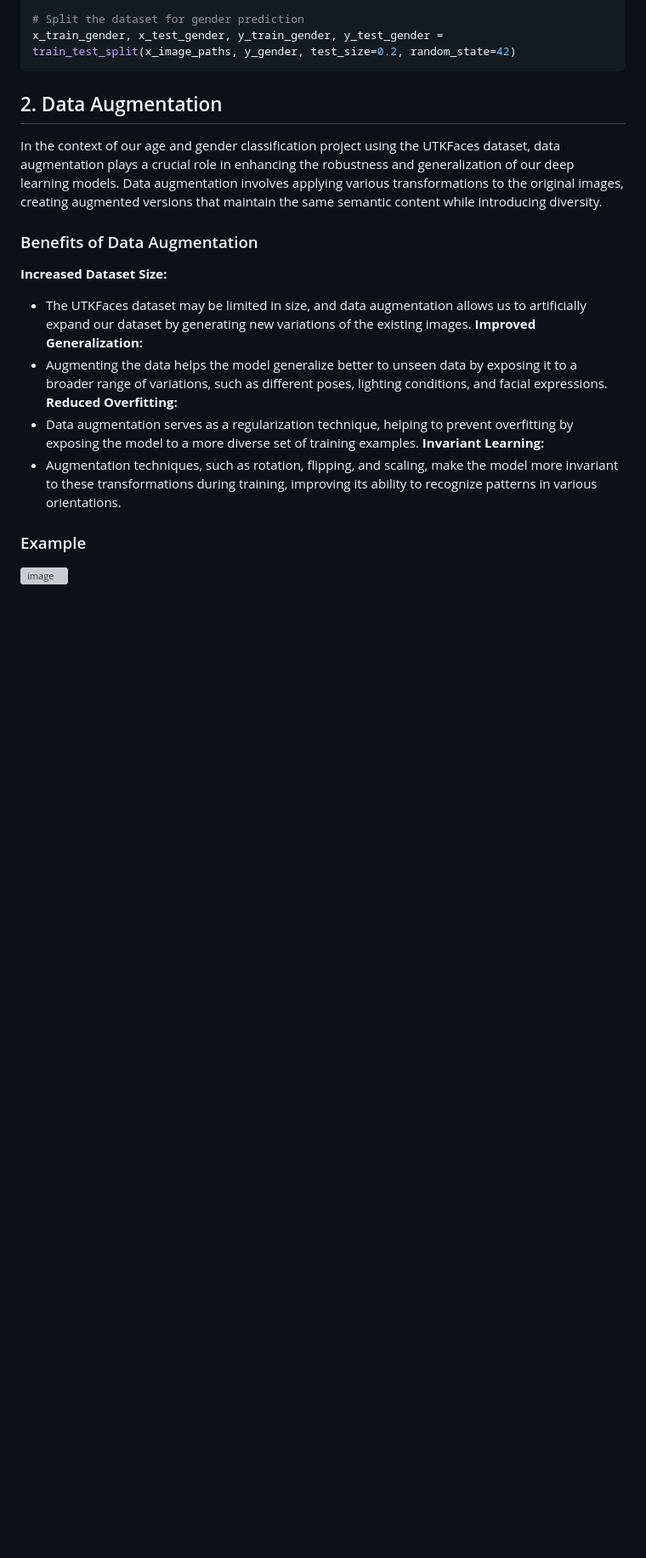
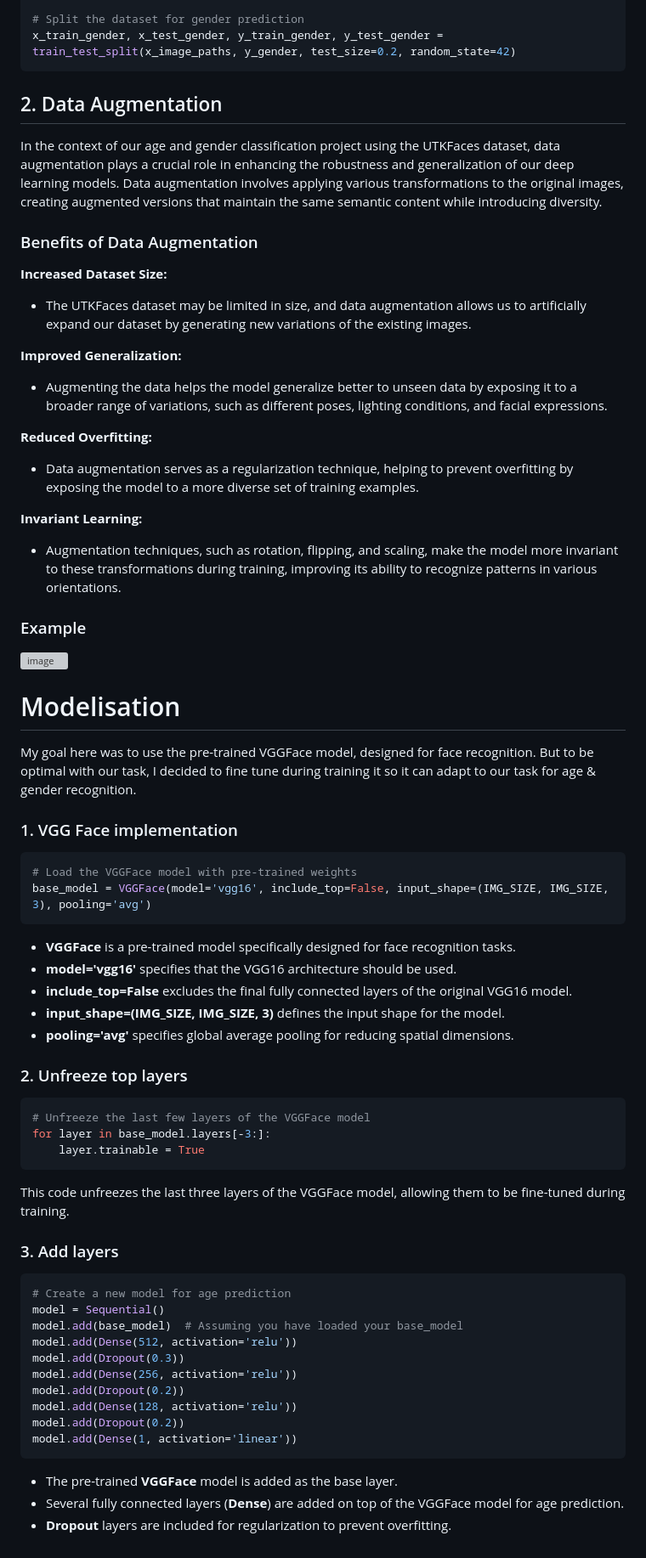
Before and after one commit to cebsmind/Age-Gender-classification, a Markdown page: README.md, the part around the change. Shown at 85% size. Rendered like a GitHub page; blank space fills up the shorter version; grey boxes are pictures that could not be loaded.

````diff
--- a/README.md
+++ b/README.md
@@ -100,11 +100,52 @@ In the context of our age and gender classification project using the UTKFaces d
 ### Benefits of Data Augmentation
 **Increased Dataset Size:**
 - The UTKFaces dataset may be limited in size, and data augmentation allows us to artificially expand our dataset by generating new variations of the existing images.
+
 **Improved Generalization:**
 - Augmenting the data helps the model generalize better to unseen data by exposing it to a broader range of variations, such as different poses, lighting conditions, and facial expressions.
+
 **Reduced Overfitting:**
 - Data augmentation serves as a regularization technique, helping to prevent overfitting by exposing the model to a more diverse set of training examples.
+
 **Invariant Learning:**
 - Augmentation techniques, such as rotation, flipping, and scaling, make the model more invariant to these transformations during training, improving its ability to recognize patterns in various orientations.
+
 ### Example
 ![image](https://github.com/cebsmind/Age-Gender-classification/assets/154905924/9347fa2a-ae5e-4abc-9c78-f768c8dfa4af)
+
+# Modelisation
+My goal here was to use the pre-trained VGGFace model, designed for face recognition. But to be optimal with our task, I decided to fine tune during training it so it can adapt to our task for age & gender recognition.
+### 1. VGG Face implementation
+```python
+# Load the VGGFace model with pre-trained weights
+base_model = VGGFace(model='vgg16', include_top=False, input_shape=(IMG_SIZE, IMG_SIZE, 3), pooling='avg')
+```
+- **VGGFace** is a pre-trained model specifically designed for face recognition tasks.
+- **model='vgg16'** specifies that the VGG16 architecture should be used.
+- **include_top=False** excludes the final fully connected layers of the original VGG16 model.
+- **input_shape=(IMG_SIZE, IMG_SIZE, 3)** defines the input shape for the model.
+- **pooling='avg'** specifies global average pooling for reducing spatial dimensions.
+
+### 2. Unfreeze top layers
+```python
+# Unfreeze the last few layers of the VGGFace model
+for layer in base_model.layers[-3:]:
+    layer.trainable = True
+```
+This code unfreezes the last three layers of the VGGFace model, allowing them to be fine-tuned during training.
+### 3. Add layers
+```python
+# Create a new model for age prediction
+model = Sequential()
+model.add(base_model)  # Assuming you have loaded your base_model
+model.add(Dense(512, activation='relu'))
+model.add(Dropout(0.3))
+model.add(Dense(256, activation='relu'))
+model.add(Dropout(0.2))
+model.add(Dense(128, activation='relu'))
+model.add(Dropout(0.2))
+model.add(Dense(1, activation='linear'))
+```
+- The pre-trained **VGGFace** model is added as the base layer.
+- Several fully connected layers (**Dense**) are added on top of the VGGFace model for age prediction.
+- **Dropout** layers are included for regularization to prevent overfitting.
````
